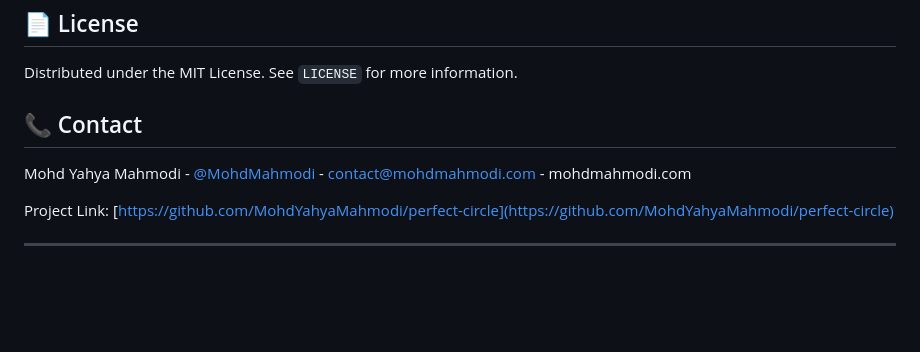
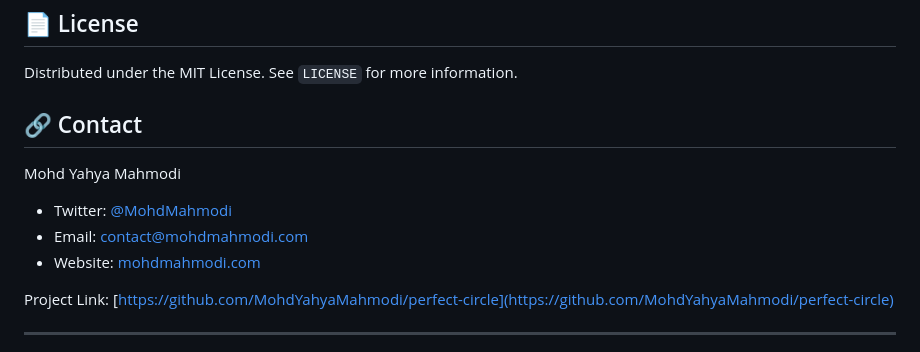
Before and after one commit to MohdYahyaMahmodi/perfect-circle, a Markdown page: readme.md, the part around the change printed below. Rendered like a GitHub page; blank space fills up the shorter version.

```diff
--- a/readme.md
+++ b/readme.md
@@ -102,9 +102,12 @@ Contributions are what make the open-source community such an amazing place to l
 
 Distributed under the MIT License. See `LICENSE` for more information.
 
-## 📞 Contact
+## 🔗 Contact
 
-Mohd Yahya Mahmodi - [@MohdMahmodi](https://twitter.com/MohdMahmodi) - contact@mohdmahmodi.com - mohdmahmodi.com
+Mohd Yahya Mahmodi
+- Twitter: [@MohdMahmodi](https://twitter.com/MohdMahmodi)
+- Email: contact@mohdmahmodi.com
+- Website: [mohdmahmodi.com](https://mohdmahmodi.com)
 
 Project Link: [https://github.com/MohdYahyaMahmodi/perfect-circle](https://github.com/MohdYahyaMahmodi/perfect-circle)
 
```
Also changed, not shown: other parts of readme.md (+2 -2 lines).
